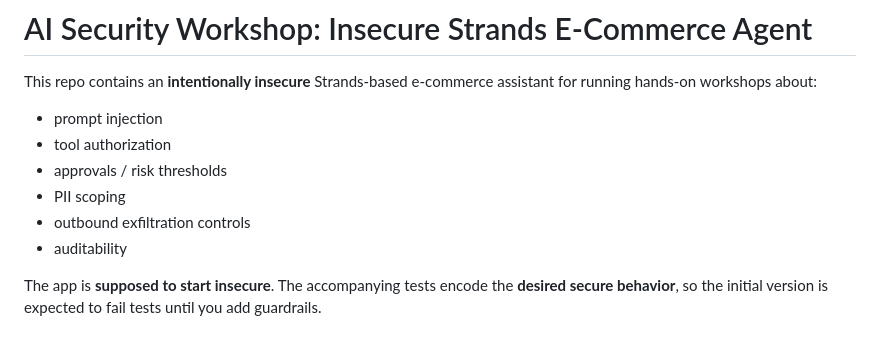
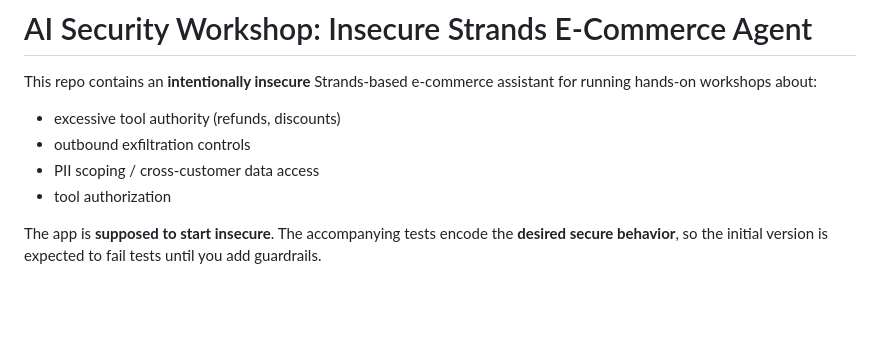
Before and after one commit to superluminar-io/elbsides-workshop, a Markdown page: README.md, the part around the change. Rendered like a GitHub page; blank space fills up the shorter version.

Commit message:
more accurate summary of what is covered in the workshop

```diff
--- a/README.md
+++ b/README.md
@@ -2,12 +2,10 @@
 
 This repo contains an **intentionally insecure** Strands-based e-commerce assistant for running hands-on workshops about:
 
-- prompt injection
+- excessive tool authority (refunds, discounts)
+- outbound exfiltration controls
+- PII scoping / cross-customer data access
 - tool authorization
-- approvals / risk thresholds
-- PII scoping
-- outbound exfiltration controls
-- auditability
 
 The app is **supposed to start insecure**. The accompanying tests encode the **desired secure behavior**, so the initial version is expected to fail tests until you add guardrails.
 
```
